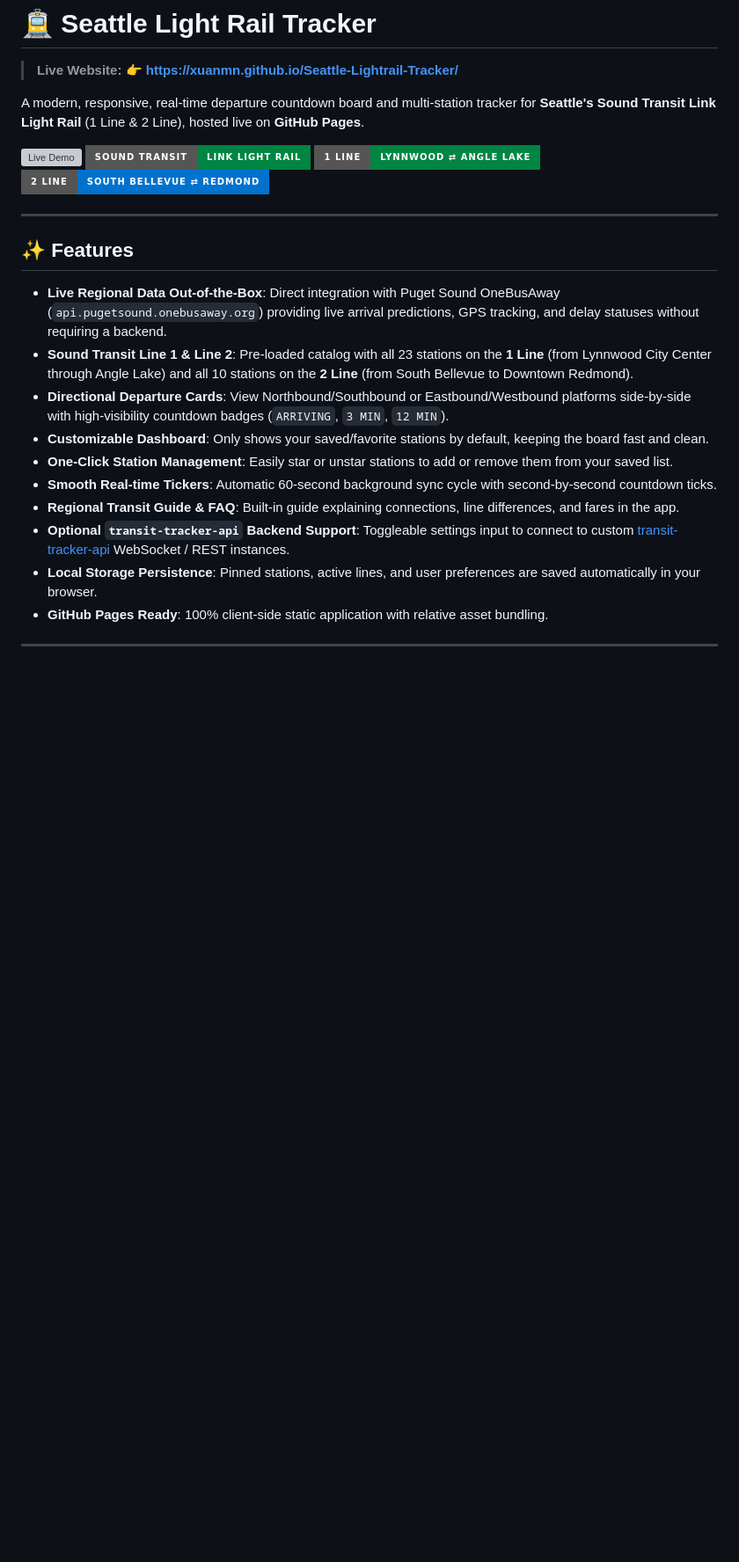
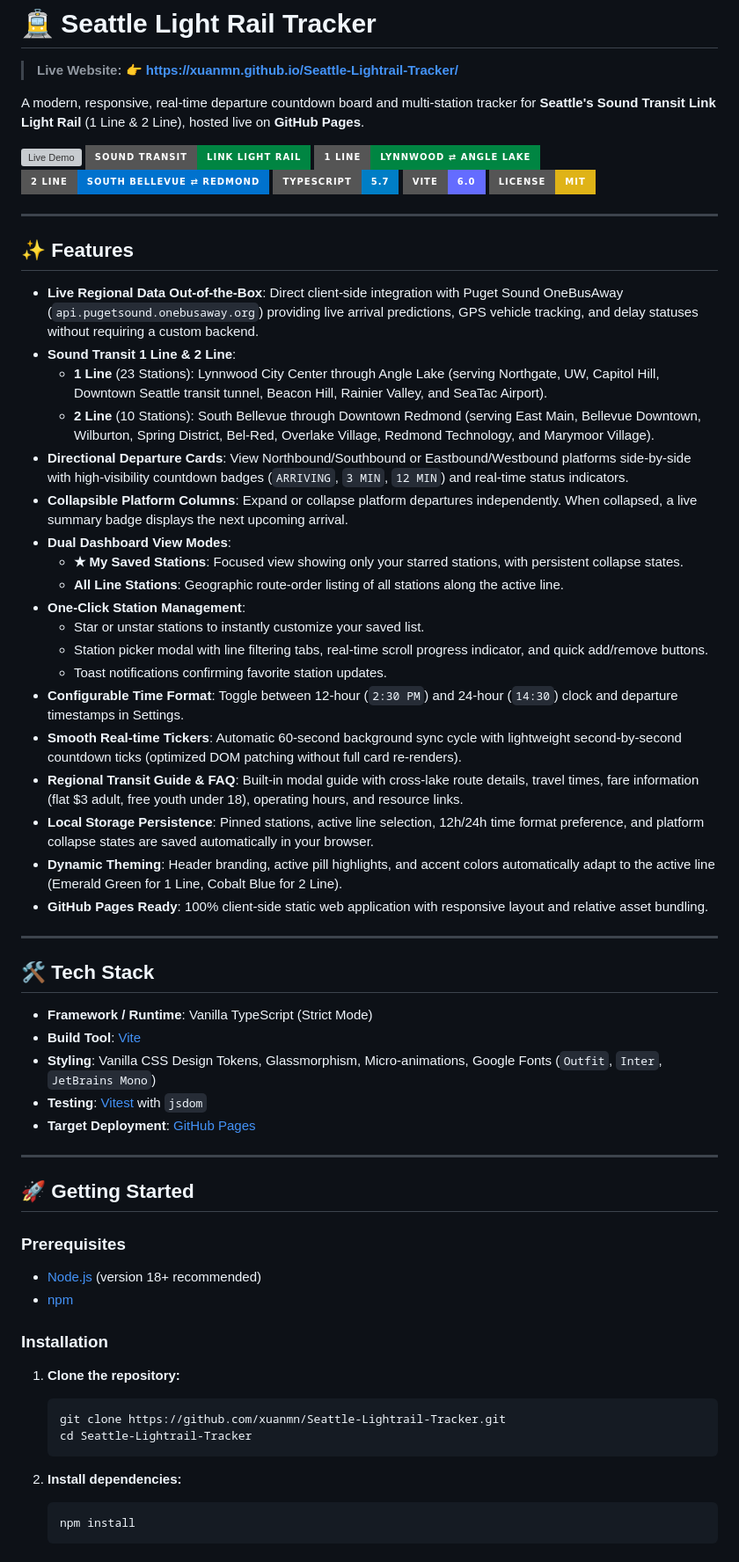
Before and after one commit to xuanmn/Seattle-Lightrail-Tracker, a Markdown page: README.md, the part around one of its changes. Shown at 88% size. Drawn GitHub-style; badges without logos; blank space fills up the shorter version; grey boxes are pictures that could not be loaded.

````diff
--- a/README.md
+++ b/README.md
@@ -8,18 +8,63 @@ A modern, responsive, real-time departure countdown board and multi-station trac
 [![Sound Transit](https://img.shields.io/badge/Sound%20Transit-Link%20Light%20Rail-008542?style=for-the-badge)](https://www.soundtransit.org)
 [![1 Line](https://img.shields.io/badge/1%20Line-Lynnwood%20⇄%20Angle%20Lake-008542?style=for-the-badge)](https://xuanmn.github.io/Seattle-Lightrail-Tracker/)
 [![2 Line](https://img.shields.io/badge/2%20Line-South%20Bellevue%20⇄%20Redmond-0072CE?style=for-the-badge)](https://xuanmn.github.io/Seattle-Lightrail-Tracker/)
+[![TypeScript](https://img.shields.io/badge/TypeScript-5.7-blue?style=for-the-badge&logo=typescript&logoColor=white)](https://www.typescriptlang.org/)
+[![Vite](https://img.shields.io/badge/Vite-6.0-646CFF?style=for-the-badge&logo=vite&logoColor=white)](https://vitejs.dev/)
+[![License: MIT](https://img.shields.io/badge/License-MIT-yellow.svg?style=for-the-badge)](LICENSE)
 
 ---
 
 ## ✨ Features
 
-- **Live Regional Data Out-of-the-Box**: Direct integration with Puget Sound OneBusAway (`api.pugetsound.onebusaway.org`) providing live arrival predictions, GPS tracking, and delay statuses without requiring a backend.
-- **Sound Transit Line 1 & Line 2**: Pre-loaded catalog with all 23 stations on the **1 Line** (from Lynnwood City Center through Angle Lake) and all 10 stations on the **2 Line** (from South Bellevue to Downtown Redmond).
-- **Directional Departure Cards**: View Northbound/Southbound or Eastbound/Westbound platforms side-by-side with high-visibility countdown badges (`ARRIVING`, `3 MIN`, `12 MIN`).
-- **Customizable Dashboard**: Only shows your saved/favorite stations by default, keeping the board fast and clean.
-- **One-Click Station Management**: Easily star or unstar stations to add or remove them from your saved list.
-- **Smooth Real-time Tickers**: Automatic 60-second background sync cycle with second-by-second countdown ticks.
-- **Regional Transit Guide & FAQ**: Built-in guide explaining connections, line differences, and fares in the app.
-- **Optional `transit-tracker-api` Backend Support**: Toggleable settings input to connect to custom [transit-tracker-api](https://github.com/tjhorner/transit-tracker-api) WebSocket / REST instances.
-- **Local Storage Persistence**: Pinned stations, active lines, and user preferences are saved automatically in your browser.
-- **GitHub Pages Ready**: 100% client-side static application with relative asset bundling.
+- **Live Regional Data Out-of-the-Box**: Direct client-side integration with Puget Sound OneBusAway (`api.pugetsound.onebusaway.org`) providing live arrival predictions, GPS vehicle tracking, and delay statuses without requiring a custom backend.
+- **Sound Transit 1 Line & 2 Line**:
+  - **1 Line** (23 Stations): Lynnwood City Center through Angle Lake (serving Northgate, UW, Capitol Hill, Downtown Seattle transit tunnel, Beacon Hill, Rainier Valley, and SeaTac Airport).
+  - **2 Line** (10 Stations): South Bellevue through Downtown Redmond (serving East Main, Bellevue Downtown, Wilburton, Spring District, Bel-Red, Overlake Village, Redmond Technology, and Marymoor Village).
+- **Directional Departure Cards**: View Northbound/Southbound or Eastbound/Westbound platforms side-by-side with high-visibility countdown badges (`ARRIVING`, `3 MIN`, `12 MIN`) and real-time status indicators.
+- **Collapsible Platform Columns**: Expand or collapse platform departures independently. When collapsed, a live summary badge displays the next upcoming arrival.
+- **Dual Dashboard View Modes**:
+  - **★ My Saved Stations**: Focused view showing only your starred stations, with persistent collapse states.
+  - **All Line Stations**: Geographic route-order listing of all stations along the active line.
+- **One-Click Station Management**:
+  - Star or unstar stations to instantly customize your saved list.
+  - Station picker modal with line filtering tabs, real-time scroll progress indicator, and quick add/remove buttons.
+  - Toast notifications confirming favorite station updates.
+- **Configurable Time Format**: Toggle between 12-hour (`2:30 PM`) and 24-hour (`14:30`) clock and departure timestamps in Settings.
+- **Smooth Real-time Tickers**: Automatic 60-second background sync cycle with lightweight second-by-second countdown ticks (optimized DOM patching without full card re-renders).
+- **Regional Transit Guide & FAQ**: Built-in modal guide with cross-lake route details, travel times, fare information (flat $3 adult, free youth under 18), operating hours, and resource links.
+- **Local Storage Persistence**: Pinned stations, active line selection, 12h/24h time format preference, and platform collapse states are saved automatically in your browser.
+- **Dynamic Theming**: Header branding, active pill highlights, and accent colors automatically adapt to the active line (Emerald Green for 1 Line, Cobalt Blue for 2 Line).
+- **GitHub Pages Ready**: 100% client-side static web application with responsive layout and relative asset bundling.
+
+---
+
+## 🛠️ Tech Stack
+
+- **Framework / Runtime**: Vanilla TypeScript (Strict Mode)
+- **Build Tool**: [Vite](https://vitejs.dev/)
+- **Styling**: Vanilla CSS Design Tokens, Glassmorphism, Micro-animations, Google Fonts (`Outfit`, `Inter`, `JetBrains Mono`)
+- **Testing**: [Vitest](https://vitest.dev/) with `jsdom`
+- **Target Deployment**: [GitHub Pages](https://pages.github.com/)
+
+---
+
+## 🚀 Getting Started
+
+### Prerequisites
+
+- [Node.js](https://nodejs.org/) (version 18+ recommended)
+- [npm](https://www.npmjs.com/)
+
+### Installation
+
+1. **Clone the repository:**
+   ```bash
+   git clone https://github.com/xuanmn/Seattle-Lightrail-Tracker.git
+   cd Seattle-Lightrail-Tracker
+   ```
+
+2. **Install dependencies:**
+   ```bash
+   npm install
+   ```
+
````
Also changed, not shown: other parts of README.md (+64 -12 lines).
